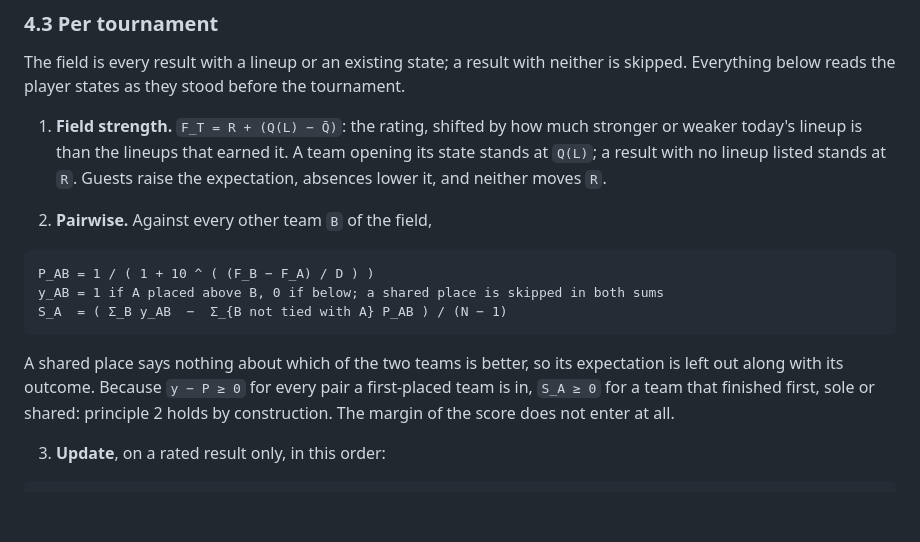
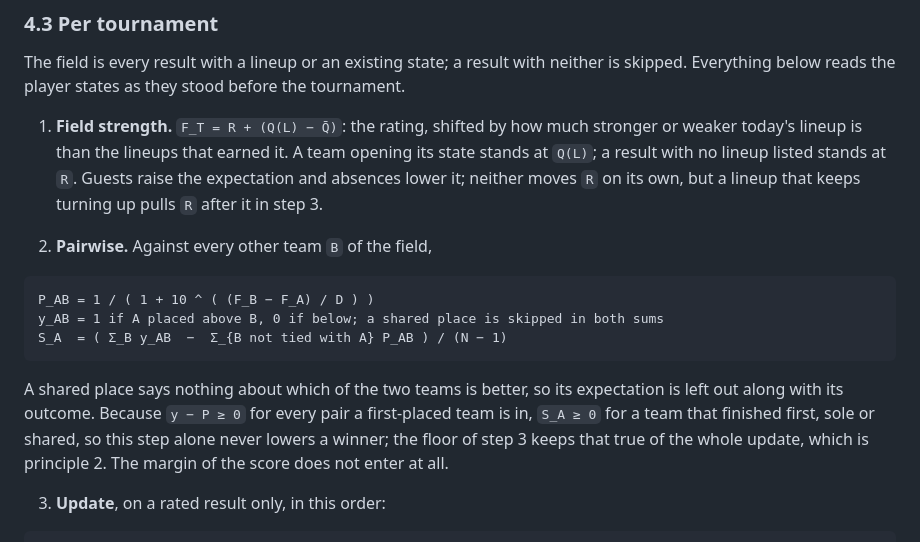
Before and after one commit to alexander-pecheny/chgk-rating, a Markdown page: DESIGN.md, the part around the change. Drawn GitHub-style; blank space fills up the shorter version.

Commit message:
Say where the winner rule now comes from
Co-Authored-By: Claude Fable 5.1 <noreply@anthropic.com>
Claude-Session: https://claude.ai/code/session_01DQw8S1saeKx4o2NrsaSVBv

```diff
--- a/DESIGN.md
+++ b/DESIGN.md
@@ -179,7 +179,8 @@ before the tournament.
 1. **Field strength.** `F_T = R + (Q(L) − Q̄)`: the rating, shifted by how much
    stronger or weaker today's lineup is than the lineups that earned it. A team
    opening its state stands at `Q(L)`; a result with no lineup listed stands at
-   `R`. Guests raise the expectation, absences lower it, and neither moves `R`.
+   `R`. Guests raise the expectation and absences lower it; neither moves `R` on
+   its own, but a lineup that keeps turning up pulls `R` after it in step 3.
 
 2. **Pairwise.** Against every other team `B` of the field,
 
@@ -192,8 +193,9 @@ S_A  = ( Σ_B y_AB  −  Σ_{B not tied with A} P_AB ) / (N − 1)
 A shared place says nothing about which of the two teams is better, so its
 expectation is left out along with its outcome. Because `y − P ≥ 0` for every
 pair a first-placed team is in, `S_A ≥ 0` for a team that finished first, sole
-or shared: principle 2 holds by construction. The margin of the score does not
-enter at all.
+or shared, so this step alone never lowers a winner; the floor of step 3 keeps
+that true of the whole update, which is principle 2. The margin of the score
+does not enter at all.
 
 3. **Update**, on a rated result only, in this order:
 
```
